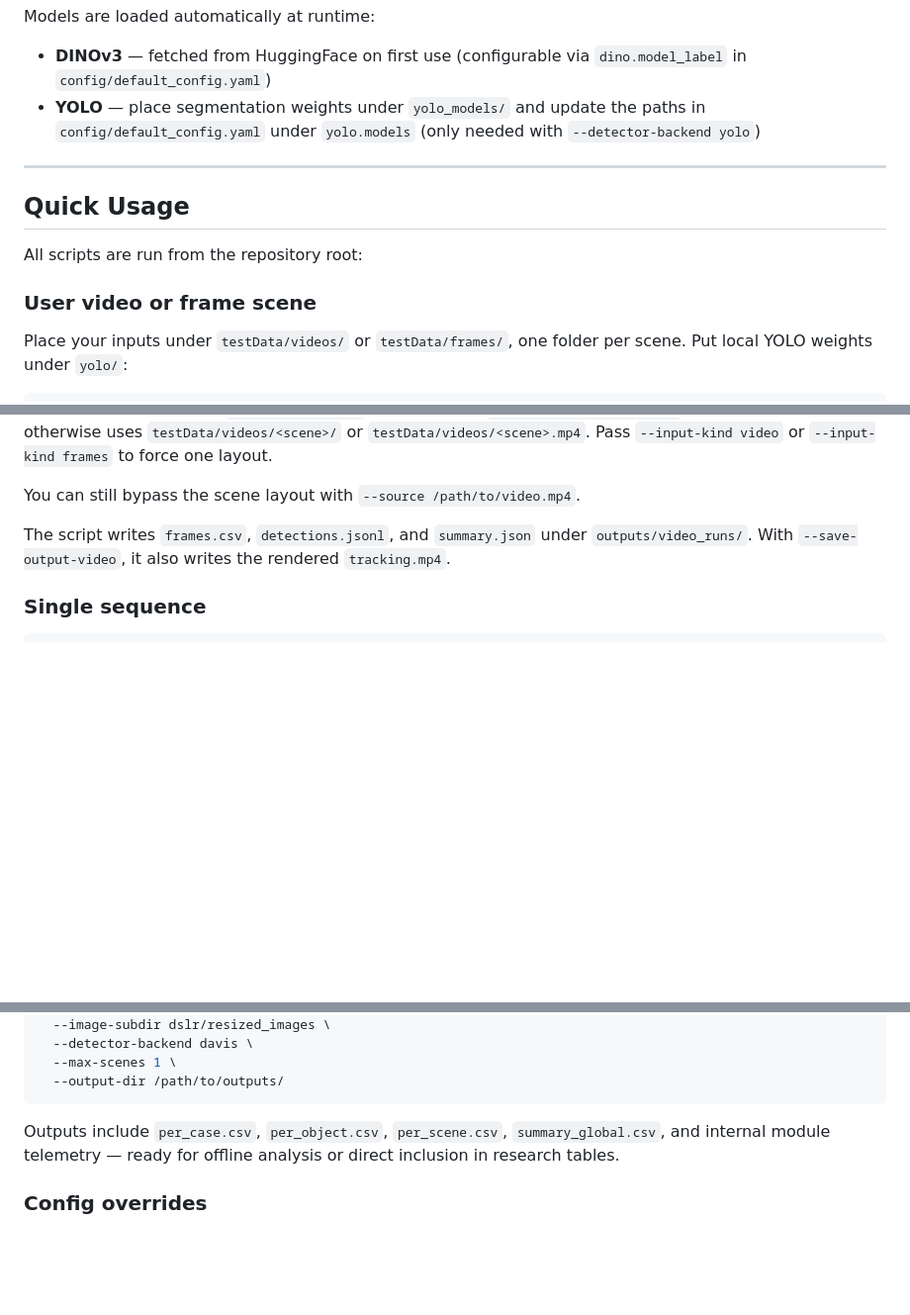
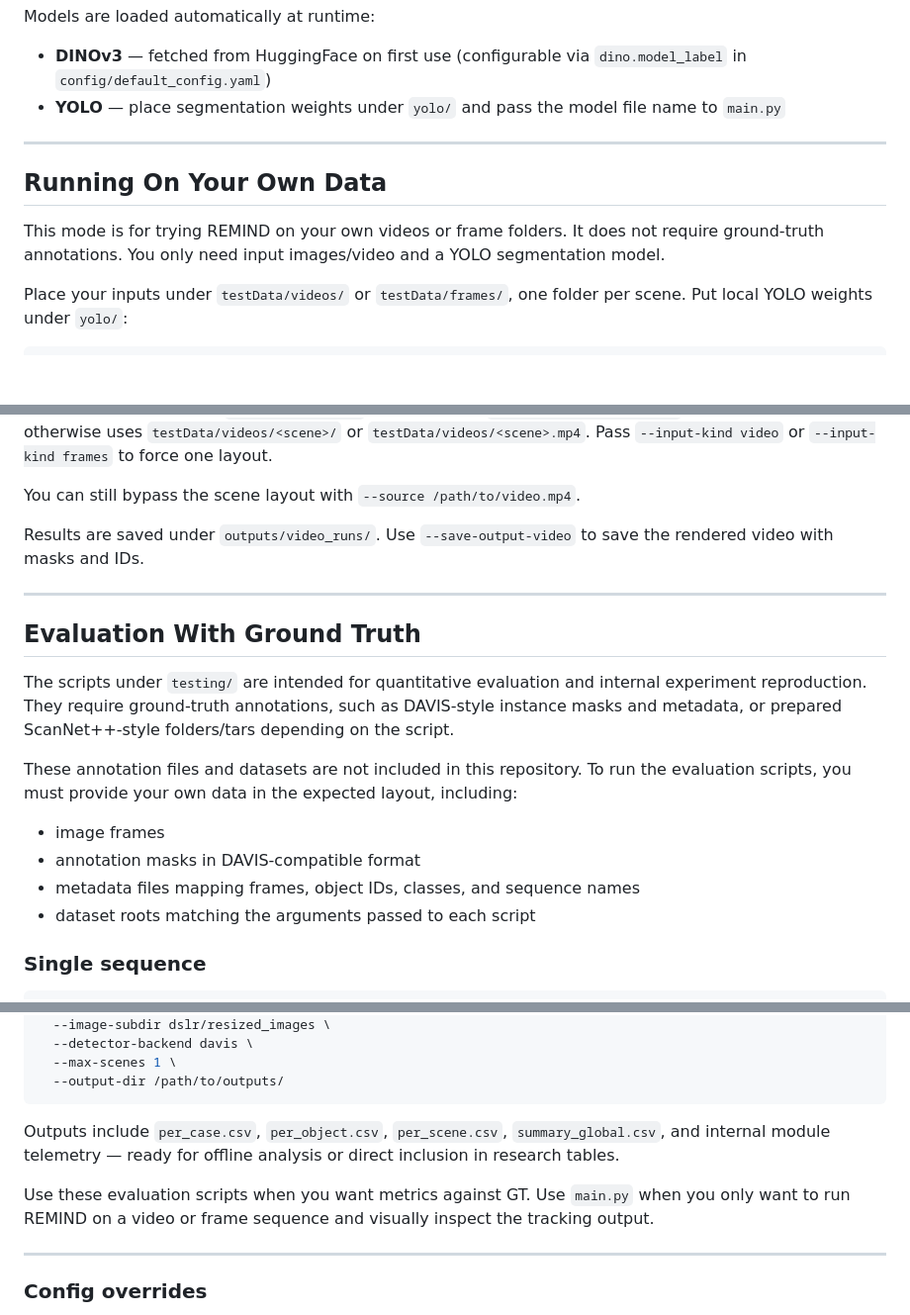
Before and after one commit to cvar-vision-dl/remind-reid-tracker, a Markdown page: README.md, 3 parts joined by grey strips. Shown at 99% size. Rendered like a GitHub page; blank space fills up the shorter version.

Commit message:
Separate user run and GT evaluation docs

```diff
--- a/README.md
+++ b/README.md
@@ -52,15 +52,13 @@ pip install torch torchvision transformers scikit-learn scipy numpy opencv-pytho
 
 Models are loaded automatically at runtime:
 - **DINOv3** — fetched from HuggingFace on first use (configurable via `dino.model_label` in `config/default_config.yaml`)
-- **YOLO** — place segmentation weights under `yolo_models/` and update the paths in `config/default_config.yaml` under `yolo.models` (only needed with `--detector-backend yolo`)
+- **YOLO** — place segmentation weights under `yolo/` and pass the model file name to `main.py`
 
 ---
 
-## Quick Usage
+## Running On Your Own Data
 
-All scripts are run from the repository root:
-
-### User video or frame scene
+This mode is for trying REMIND on your own videos or frame folders. It does not require ground-truth annotations. You only need input images/video and a YOLO segmentation model.
 
 Place your inputs under `testData/videos/` or `testData/frames/`, one folder per scene. Put local YOLO weights under `yolo/`:
 
@@ -112,7 +110,20 @@ Scene lookup defaults to `--input-kind auto`, which prefers `testData/frames/<sc
 
 You can still bypass the scene layout with `--source /path/to/video.mp4`.
 
-The script writes `frames.csv`, `detections.jsonl`, and `summary.json` under `outputs/video_runs/`. With `--save-output-video`, it also writes the rendered `tracking.mp4`.
+Results are saved under `outputs/video_runs/`. Use `--save-output-video` to save the rendered video with masks and IDs.
+
+---
+
+## Evaluation With Ground Truth
+
+The scripts under `testing/` are intended for quantitative evaluation and internal experiment reproduction. They require ground-truth annotations, such as DAVIS-style instance masks and metadata, or prepared ScanNet++-style folders/tars depending on the script.
+
+These annotation files and datasets are not included in this repository. To run the evaluation scripts, you must provide your own data in the expected layout, including:
+
+- image frames
+- annotation masks in DAVIS-compatible format
+- metadata files mapping frames, object IDs, classes, and sequence names
+- dataset roots matching the arguments passed to each script
 
 ### Single sequence
 
@@ -142,6 +153,10 @@ python testing/run_tracking_batch.py \
 
 Outputs include `per_case.csv`, `per_object.csv`, `per_scene.csv`, `summary_global.csv`, and internal module telemetry — ready for offline analysis or direct inclusion in research tables.
 
+Use these evaluation scripts when you want metrics against GT. Use `main.py` when you only want to run REMIND on a video or frame sequence and visually inspect the tracking output.
+
+---
+
 ### Config overrides
 
 The pipeline reads `config/default_config.yaml` by default. Any parameter can be overridden by passing a second YAML file:
```
